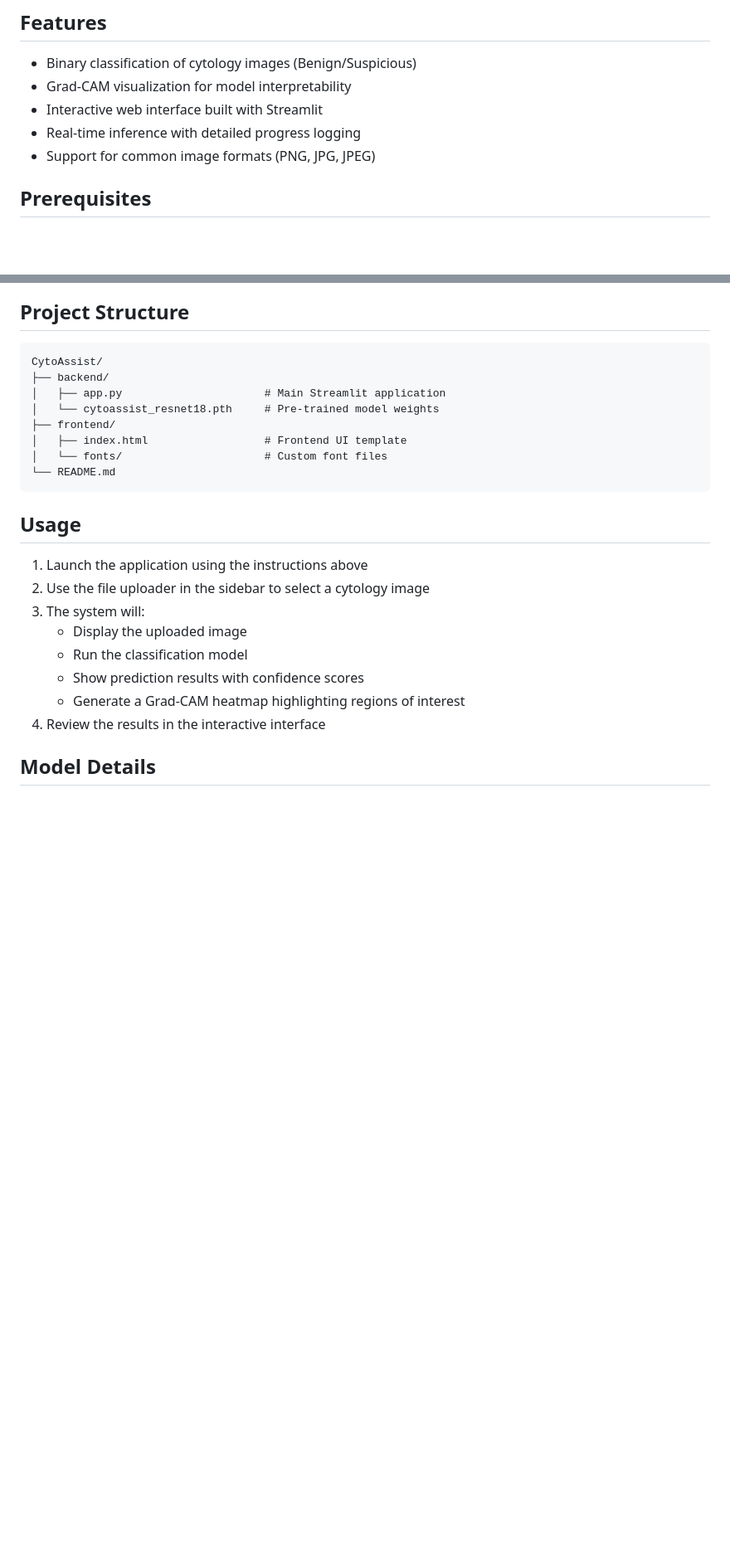
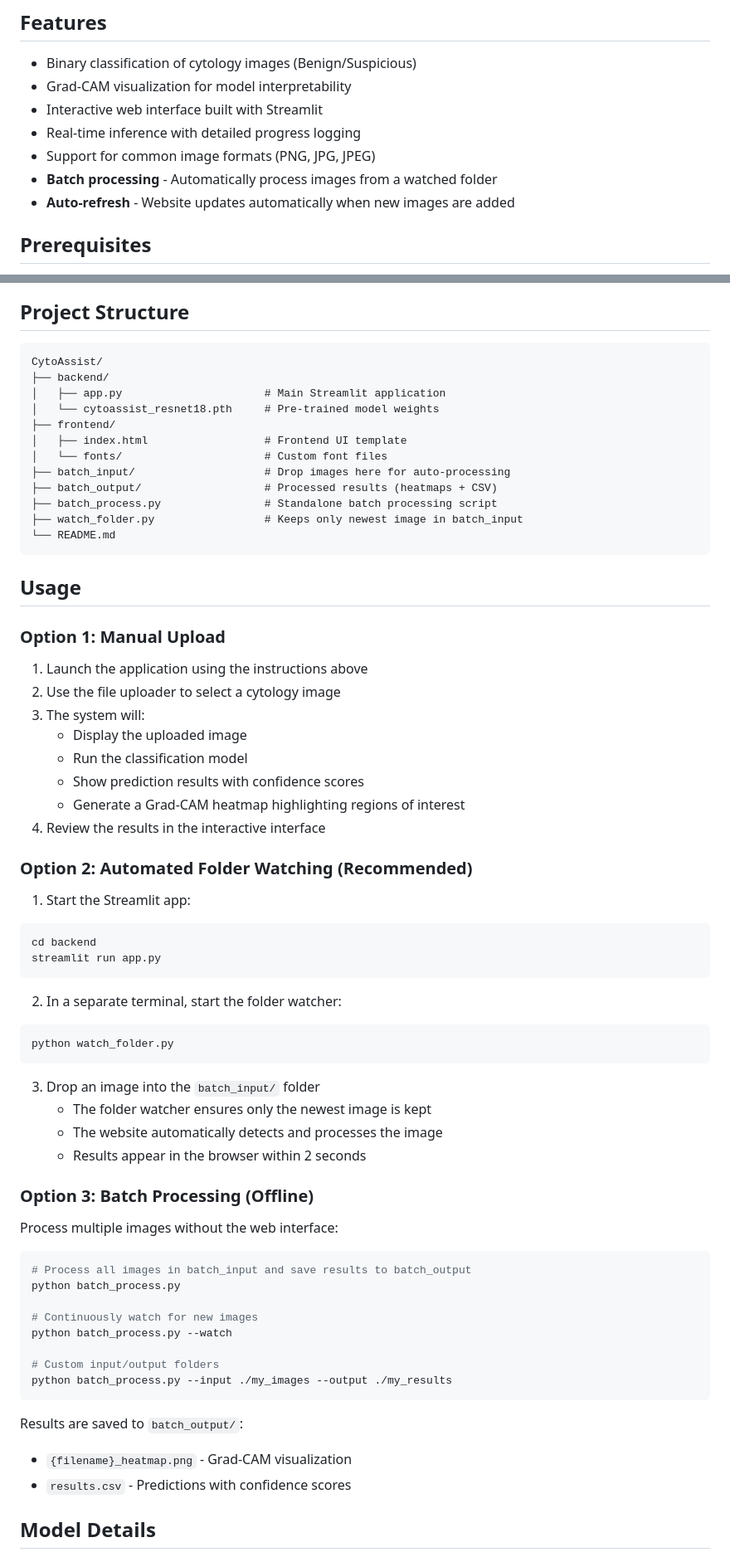
Before and after one commit to ShawnPaulStanley/CytoAssist, a Markdown page: README.md, 2 parts joined by grey strips. Shown at 83% size. Rendered like a GitHub page; blank space fills up the shorter version.

````diff
--- a/README.md
+++ b/README.md
@@ -15,6 +15,8 @@ CytoAssist is a ResNet18-based classification tool designed to assist in Fine Ne
 - Interactive web interface built with Streamlit
 - Real-time inference with detailed progress logging
 - Support for common image formats (PNG, JPG, JPEG)
+- **Batch processing** - Automatically process images from a watched folder
+- **Auto-refresh** - Website updates automatically when new images are added
 
 ## Prerequisites
 
@@ -82,19 +84,62 @@ CytoAssist/
 ├── frontend/
 │   ├── index.html                  # Frontend UI template
 │   └── fonts/                      # Custom font files
+├── batch_input/                    # Drop images here for auto-processing
+├── batch_output/                   # Processed results (heatmaps + CSV)
+├── batch_process.py                # Standalone batch processing script
+├── watch_folder.py                 # Keeps only newest image in batch_input
 └── README.md
 ```
 
 ## Usage
 
+### Option 1: Manual Upload
+
 1. Launch the application using the instructions above
-2. Use the file uploader in the sidebar to select a cytology image
+2. Use the file uploader to select a cytology image
 3. The system will:
    - Display the uploaded image
    - Run the classification model
    - Show prediction results with confidence scores
    - Generate a Grad-CAM heatmap highlighting regions of interest
 4. Review the results in the interactive interface
+
+### Option 2: Automated Folder Watching (Recommended)
+
+1. Start the Streamlit app:
+```bash
+cd backend
+streamlit run app.py
+```
+
+2. In a separate terminal, start the folder watcher:
+```bash
+python watch_folder.py
+```
+
+3. Drop an image into the `batch_input/` folder
+   - The folder watcher ensures only the newest image is kept
+   - The website automatically detects and processes the image
+   - Results appear in the browser within 2 seconds
+
+### Option 3: Batch Processing (Offline)
+
+Process multiple images without the web interface:
+
+```bash
+# Process all images in batch_input and save results to batch_output
+python batch_process.py
+
+# Continuously watch for new images
+python batch_process.py --watch
+
+# Custom input/output folders
+python batch_process.py --input ./my_images --output ./my_results
+```
+
+Results are saved to `batch_output/`:
+- `{filename}_heatmap.png` - Grad-CAM visualization
+- `results.csv` - Predictions with confidence scores
 
 ## Model Details
 
````
